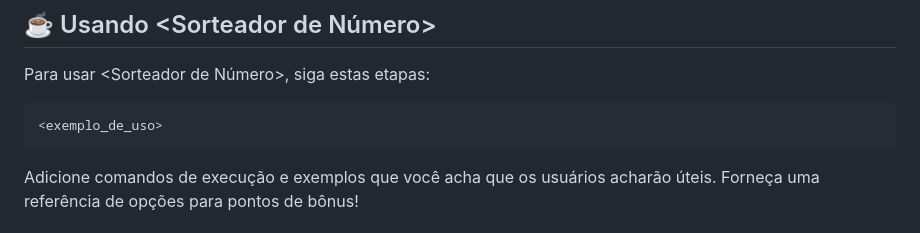
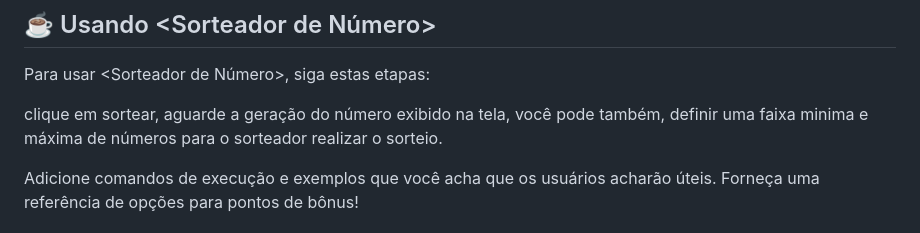
Before and after one commit to kalebtavares/Sorteador, a Markdown page: docs/readme.md, the part around the change printed below. GitHub-like rendering.

Commit message:
Atualizar instruções de uso no README.md para incluir detalhes sobre o funcionamento do sorteador

````diff
--- a/docs/readme.md
+++ b/docs/readme.md
@@ -41,9 +41,7 @@ https://kalebtavares.github.io/Sorteador/
 
 Para usar <Sorteador de Número>, siga estas etapas:
 
-```
-<exemplo_de_uso>
-```
+clique em sortear, aguarde a geração do número exibido na tela, você pode também, definir uma faixa minima e máxima de números para o sorteador realizar o sorteio.
 
 Adicione comandos de execução e exemplos que você acha que os usuários acharão úteis. Forneça uma referência de opções para pontos de bônus!
 
````
Also changed, not shown: other parts of docs/readme.md (+1 -1 lines).
